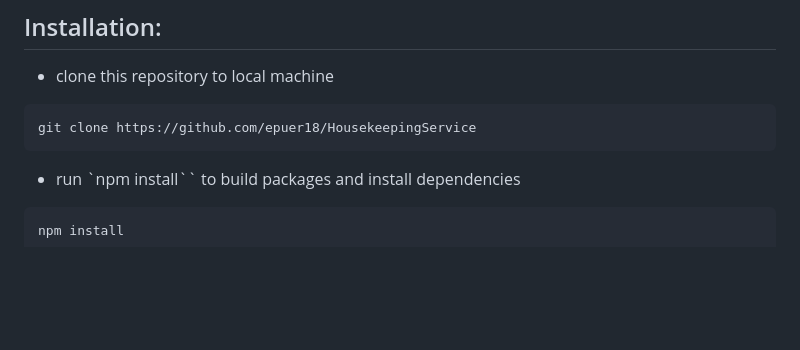
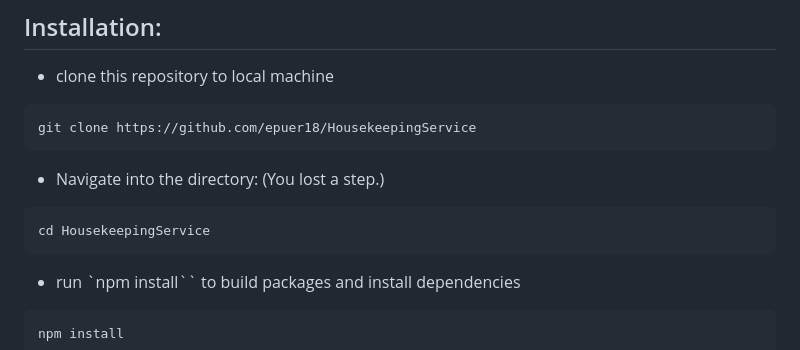
Before and after one commit to epuer18/HousekeepingService, a Markdown page: README.md, the part around the change. Rendered like a GitHub page; blank space fills up the shorter version.

Commit message:
Peer code review to project 2 from Fan Zhou
Hi Vicki and Eduardo, this is Fan. I am doing code review. Here are some commits and changes I made to your project.
Some praises:
Well-Organized Code Structure: Your repository structure is neat, and it's clear where each component belongs. This makes the project easy to navigate and understand.
Stunning Design Documentation: The design documentation you've provided is not only comprehensive but also visually appealing. The clear, detailed visuals paired with concise explanations make it easy to grasp the intent and flow of the application.

Some feedbacks:
Missing Use of Comments: Your code is not well-commented, which will not be beneficial for future developers (or even yourself) when revisiting the codebase.
Images should be in frontend.
You lost a step to navigate to the directory of your poject.

````diff
--- a/README.md
+++ b/README.md
@@ -41,6 +41,11 @@ This app allows housekeeping service providers to post their services to connect
 
 ```
 git clone https://github.com/epuer18/HousekeepingService
+```
+- Navigate into the directory: (You lost a step.)
+
+```
+cd HousekeepingService
 ```
 
 - run `npm install`` to build packages and install dependencies
````
